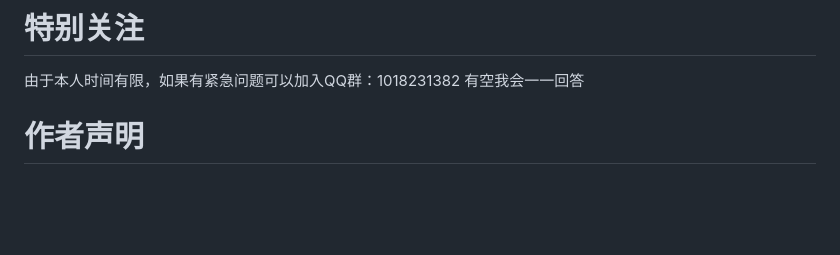
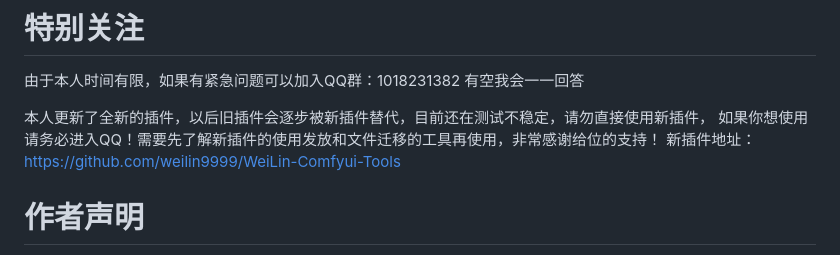
Before and after one commit to weilin9999/WeiLin-ComfyUI-prompt-all-in-one, a Markdown page: README.md, the part around the change. Drawn GitHub-style; blank space fills up the shorter version.

Commit message:
Update README.md
新插件内测！务必近QQ群：1018231382

```diff
--- a/README.md
+++ b/README.md
@@ -7,6 +7,10 @@
 # 特别关注
 由于本人时间有限，如果有紧急问题可以加入QQ群：1018231382
 有空我会一一回答
+
+本人更新了全新的插件，以后旧插件会逐步被新插件替代，目前还在测试不稳定，请勿直接使用新插件，
+如果你想使用请务必进入QQ！需要先了解新插件的使用发放和文件迁移的工具再使用，非常感谢给位的支持！
+新插件地址：https://github.com/weilin9999/WeiLin-Comfyui-Tools
 
 # 作者声明
 
```
